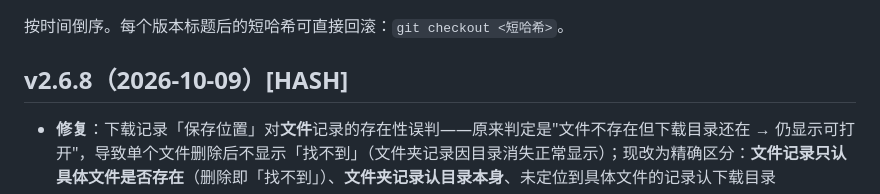
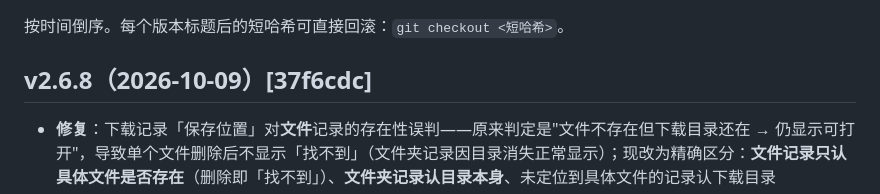
Before and after one commit to YanZi50/GOWORK, a Markdown page: CHANGELOG.md, the part around the change. Rendered like a GitHub page.

Commit message:
docs(changelog): 回填 v2.6.8 哈希 37f6cdc

```diff
--- a/CHANGELOG.md
+++ b/CHANGELOG.md
@@ -2,7 +2,7 @@
 
 按时间倒序。每个版本标题后的短哈希可直接回滚：`git checkout <短哈希>`。
 
-## v2.6.8（2026-10-09）[HASH]
+## v2.6.8（2026-10-09）[37f6cdc]
 
 - **修复**：下载记录「保存位置」对**文件**记录的存在性误判——原来判定是"文件不存在但下载目录还在 → 仍显示可打开"，导致单个文件删除后不显示「找不到」（文件夹记录因目录消失正常显示）；现改为精确区分：**文件记录只认具体文件是否存在**（删除即「找不到」）、**文件夹记录认目录本身**、未定位到具体文件的记录认下载目录
 - **测试**：自检新增硬断言（`DL_LOCAL_API_EXISTS1/2_FAIL`）——文件存在标注 True、删除后标注 False 必须成立；自检全绿
```
